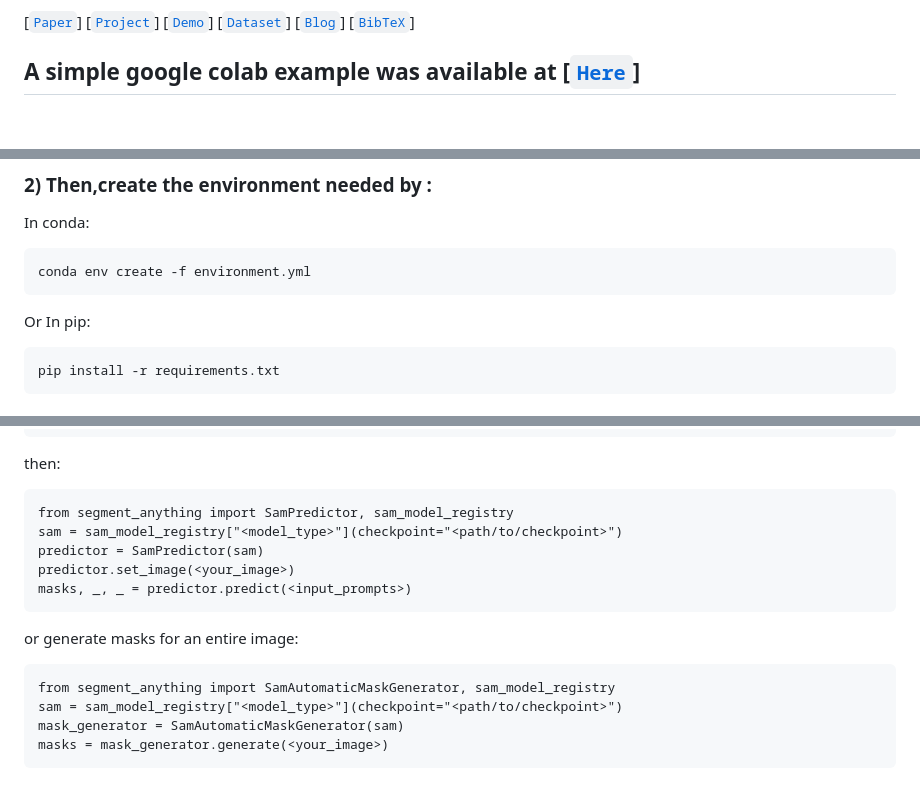
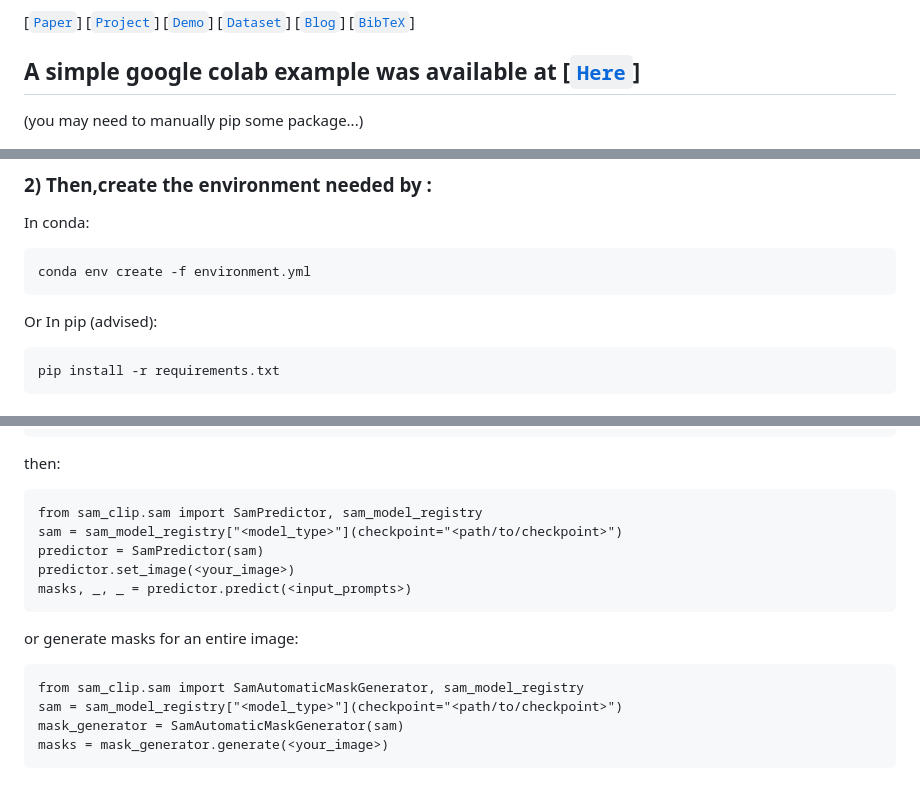
Before and after one commit to Levi-Ackman/Sam_Web, a Markdown page: README.md, 3 parts joined by grey strips. Rendered like a GitHub page; blank space fills up the shorter version.

````diff
--- a/README.md
+++ b/README.md
@@ -6,6 +6,7 @@ This is the open source code for the final project of my Computer Vision and Pat
 [[`Paper`](https://ai.facebook.com/research/publications/segment-anything/)] [[`Project`](https://segment-anything.com/)] [[`Demo`](https://segment-anything.com/demo)] [[`Dataset`](https://segment-anything.com/dataset/index.html)] [[`Blog`](https://ai.facebook.com/blog/segment-anything-foundation-model-image-segmentation/)] [[`BibTeX`](#citing-segment-anything)]
 
 ## A simple google colab example was available at [[`Here`](https://colab.research.google.com/github/Levi-Ackman/Sam_Web/blob/Happiness/sam_interactive/colab.ipynb)]
+(you may need to manually pip some package...)
 
 <p float="left">
   <img src="assets/Irving.jpg?raw=true" width="100%" />
@@ -44,7 +45,7 @@ In conda:
 conda env create -f environment.yml
 ```
 
-Or In pip:
+Or In pip (advised):
 
 ```
 pip install -r requirements.txt
@@ -122,7 +123,7 @@ your_image = cv2.cvtColor(your_image, cv2.COLOR_BGR2RGB)
 then:
 
 ```
-from segment_anything import SamPredictor, sam_model_registry
+from sam_clip.sam import SamPredictor, sam_model_registry
 sam = sam_model_registry["<model_type>"](checkpoint="<path/to/checkpoint>")
 predictor = SamPredictor(sam)
 predictor.set_image(<your_image>)
@@ -132,7 +133,7 @@ masks, _, _ = predictor.predict(<input_prompts>)
 or generate masks for an entire image:
 
 ```
-from segment_anything import SamAutomaticMaskGenerator, sam_model_registry
+from sam_clip.sam import SamAutomaticMaskGenerator, sam_model_registry
 sam = sam_model_registry["<model_type>"](checkpoint="<path/to/checkpoint>")
 mask_generator = SamAutomaticMaskGenerator(sam)
 masks = mask_generator.generate(<your_image>)
````
